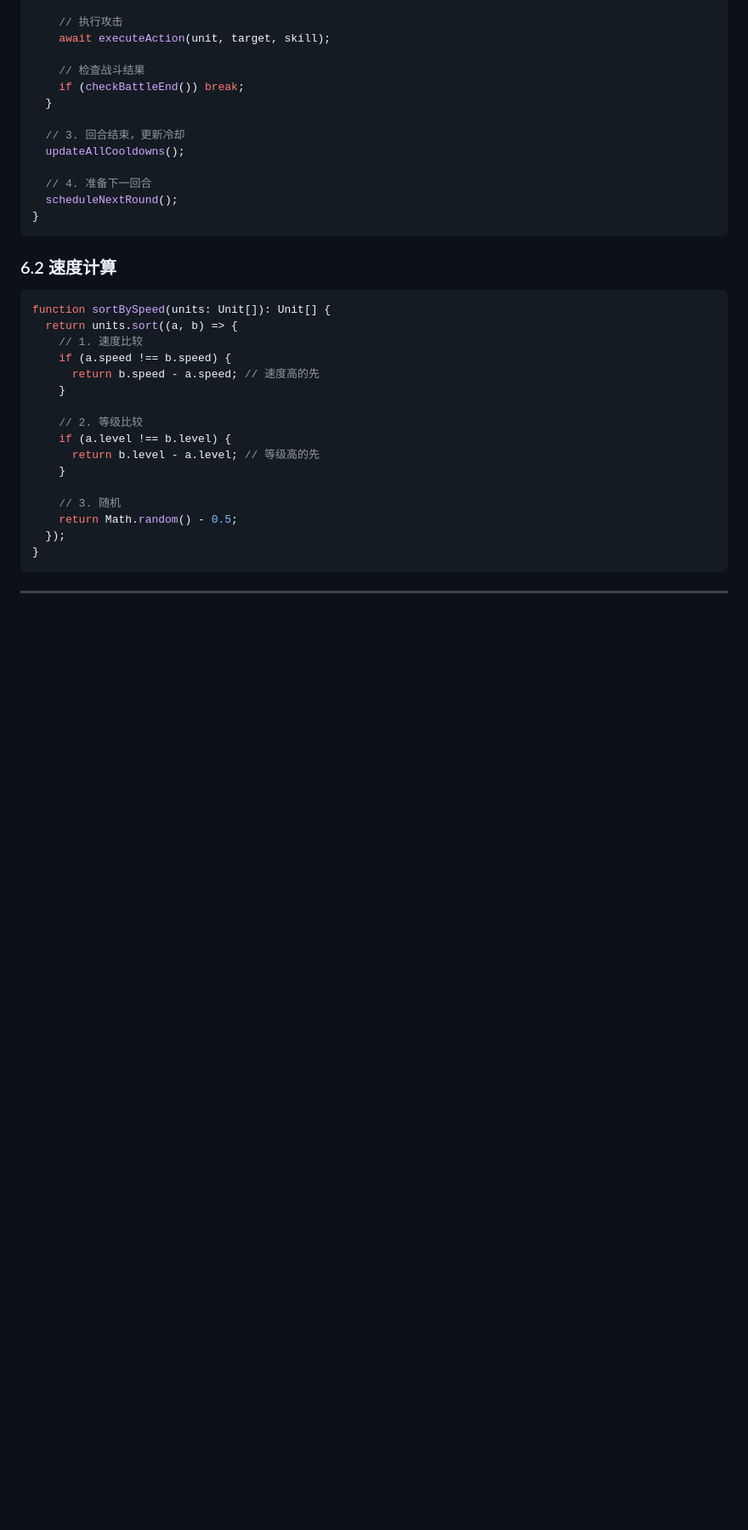
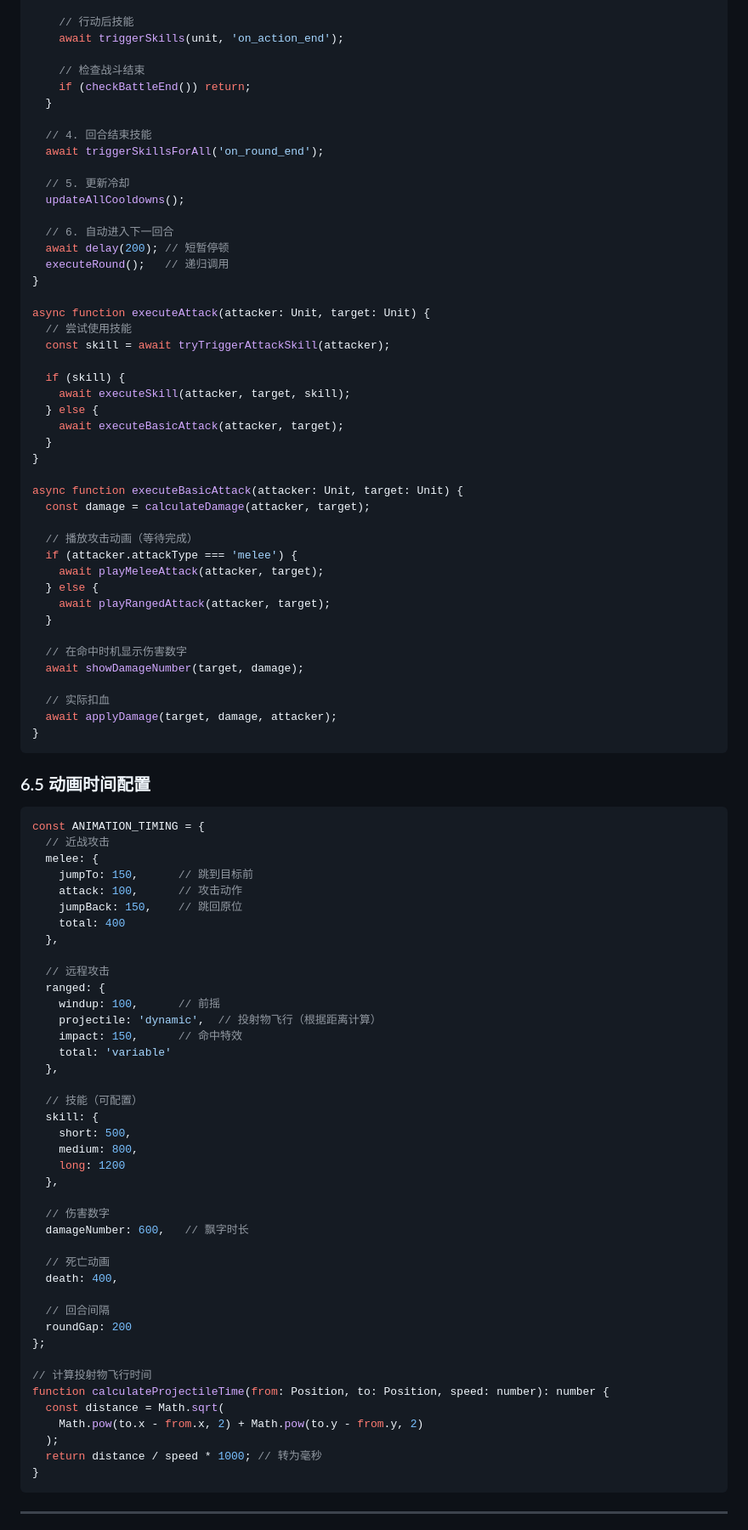
Before and after one commit to xyxsns80/rogue-quest, a Markdown page: docs/BATTLE_SYSTEM.md, the part around one of its changes. Shown at 85% size. GitHub-like rendering; blank space fills up the shorter version.

Commit message:
Docs: 完善回合时间与目标选择设计
核心设计：
- 回合时间 = 动作表演时间之和（非固定间隔）
- 目标选择：前排 → 对位 → 同排最近 → 随机
- 动画时间配置（近战400ms，远程动态计算）
- 异步回合执行流程
- 投射物飞行时间根据距离和速度计算

````diff
--- a/docs/BATTLE_SYSTEM.md
+++ b/docs/BATTLE_SYSTEM.md
@@ -648,37 +727,94 @@ async function executeRound() {
 
-    // 执行攻击
-    await executeAction(unit, target, skill);
+    // 行动后技能
+    await triggerSkills(unit, 'on_action_end');
 
-    // 检查战斗结果
-    if (checkBattleEnd()) break;
+    // 检查战斗结束
+    if (checkBattleEnd()) return;
   }
 
-  // 3. 回合结束，更新冷却
+  // 4. 回合结束技能
+  await triggerSkillsForAll('on_round_end');
+
+  // 5. 更新冷却
   updateAllCooldowns();
 
-  // 4. 准备下一回合
-  scheduleNextRound();
+  // 6. 自动进入下一回合
+  await delay(200); // 短暂停顿
+  executeRound();   // 递归调用
+}
+
+async function executeAttack(attacker: Unit, target: Unit) {
+  // 尝试使用技能
+  const skill = await tryTriggerAttackSkill(attacker);
+
+  if (skill) {
+    await executeSkill(attacker, target, skill);
+  } else {
+    await executeBasicAttack(attacker, target);
+  }
+}
+
+async function executeBasicAttack(attacker: Unit, target: Unit) {
+  const damage = calculateDamage(attacker, target);
+
+  // 播放攻击动画（等待完成）
+  if (attacker.attackType === 'melee') {
+    await playMeleeAttack(attacker, target);
+  } else {
+    await playRangedAttack(attacker, target);
+  }
+
+  // 在命中时机显示伤害数字
+  await showDamageNumber(target, damage);
+
+  // 实际扣血
+  await applyDamage(target, damage, attacker);
 }
 ```
 
-### 6.2 速度计算
+### 6.5 动画时间配置
 
 ```typescript
-function sortBySpeed(units: Unit[]): Unit[] {
-  return units.sort((a, b) => {
-    // 1. 速度比较
-    if (a.speed !== b.speed) {
-      return b.speed - a.speed; // 速度高的先
-    }
+const ANIMATION_TIMING = {
+  // 近战攻击
+  melee: {
+    jumpTo: 150,      // 跳到目标前
+    attack: 100,      // 攻击动作
+    jumpBack: 150,    // 跳回原位
+    total: 400
+  },
 
-    // 2. 等级比较
-    if (a.level !== b.level) {
-      return b.level - a.level; // 等级高的先
-    }
+  // 远程攻击
+  ranged: {
+    windup: 100,      // 前摇
+    projectile: 'dynamic',  // 投射物飞行（根据距离计算）
+    impact: 150,      // 命中特效
+    total: 'variable'
+  },
 
-    // 3. 随机
-    return Math.random() - 0.5;
-  });
+  // 技能（可配置）
+  skill: {
+    short: 500,
+    medium: 800,
+    long: 1200
+  },
+
+  // 伤害数字
+  damageNumber: 600,   // 飘字时长
+
+  // 死亡动画
+  death: 400,
+
+  // 回合间隔
+  roundGap: 200
+};
+
+// 计算投射物飞行时间
+function calculateProjectileTime(from: Position, to: Position, speed: number): number {
+  const distance = Math.sqrt(
+    Math.pow(to.x - from.x, 2) + Math.pow(to.y - from.y, 2)
+  );
+  return distance / speed * 1000; // 转为毫秒
 }
 ```
 
````
Also changed, not shown: other parts of docs/BATTLE_SYSTEM.md (+87 -8 lines).
